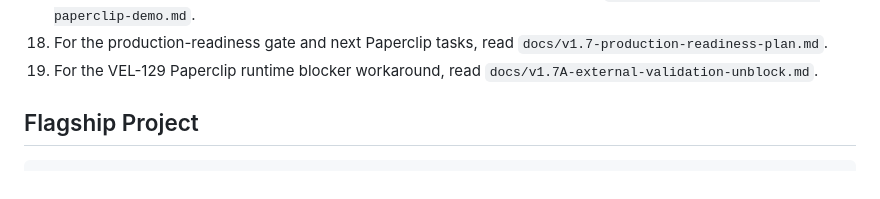
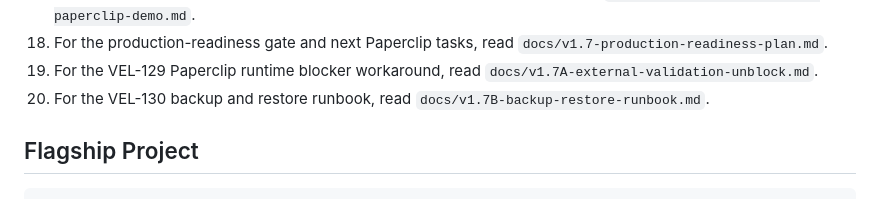
Before and after one commit to dev4-gpt/veloce-research-os, a Markdown page: README.md, the part around the change. GitHub-like rendering.

Commit message:
Add v1.7B backup restore runbook

```diff
--- a/README.md
+++ b/README.md
@@ -88,6 +88,7 @@ tools/
 17. For the first end-to-end OpenWebUI/MCPO/Ruflo/Paperclip demo proof, read `docs/v1.6-end-to-end-ruflo-paperclip-demo.md`.
 18. For the production-readiness gate and next Paperclip tasks, read `docs/v1.7-production-readiness-plan.md`.
 19. For the VEL-129 Paperclip runtime blocker workaround, read `docs/v1.7A-external-validation-unblock.md`.
+20. For the VEL-130 backup and restore runbook, read `docs/v1.7B-backup-restore-runbook.md`.
 
 ## Flagship Project
 
```
Also changed, not shown: SYSTEM_STATUS.md (+2 -1 lines), docs/v1.7B-backup-restore-runbook.md (added, +280 -0 lines).
